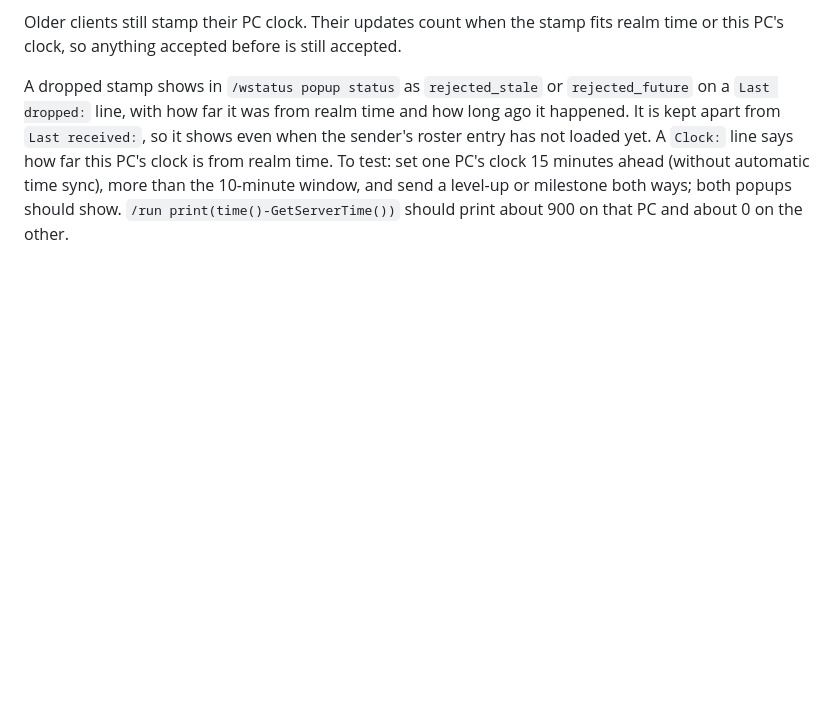
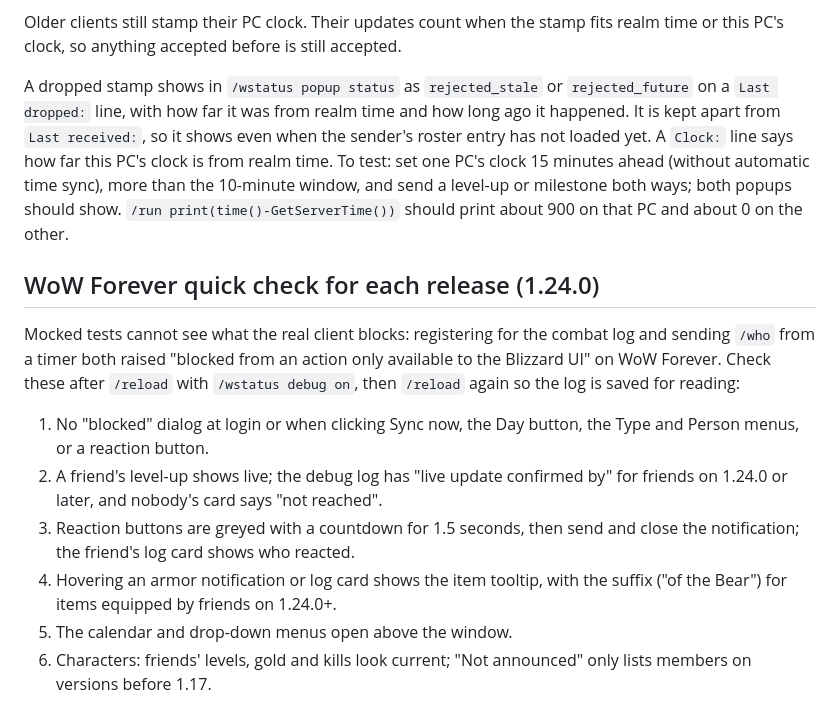
Before and after one commit to fraval13/wow-status-discord-updates, a Markdown page: docs/LIVE_POPUPS.md, the part around the change. Rendered like a GitHub page; blank space fills up the shorter version.

Commit message:
Live check list for each WoW Forever release
Co-Authored-By: Claude Opus 5.5 <noreply@anthropic.com>

```diff
--- a/docs/LIVE_POPUPS.md
+++ b/docs/LIVE_POPUPS.md
@@ -240,3 +240,22 @@ entry has not loaded yet. A `Clock:` line says how far this PC's clock is from
 realm time. To test: set one PC's clock 15 minutes ahead (without automatic
 time sync), more than the 10-minute window, and send a level-up or milestone both ways; both popups should show. `/run print(time()-GetServerTime())` should print
 about 900 on that PC and about 0 on the other.
+
+## WoW Forever quick check for each release (1.24.0)
+
+Mocked tests cannot see what the real client blocks: registering for the
+combat log and sending `/who` from a timer both raised "blocked from an action
+only available to the Blizzard UI" on WoW Forever. Check these after `/reload`
+with `/wstatus debug on`, then `/reload` again so the log is saved for reading:
+
+1. No "blocked" dialog at login or when clicking Sync now, the Day button, the
+   Type and Person menus, or a reaction button.
+2. A friend's level-up shows live; the debug log has "live update confirmed by"
+   for friends on 1.24.0 or later, and nobody's card says "not reached".
+3. Reaction buttons are greyed with a countdown for 1.5 seconds, then send and
+   close the notification; the friend's log card shows who reacted.
+4. Hovering an armor notification or log card shows the item tooltip, with
+   the suffix ("of the Bear") for items equipped by friends on 1.24.0+.
+5. The calendar and drop-down menus open above the window.
+6. Characters: friends' levels, gold and kills look current; "Not announced"
+   only lists members on versions before 1.17.
```
